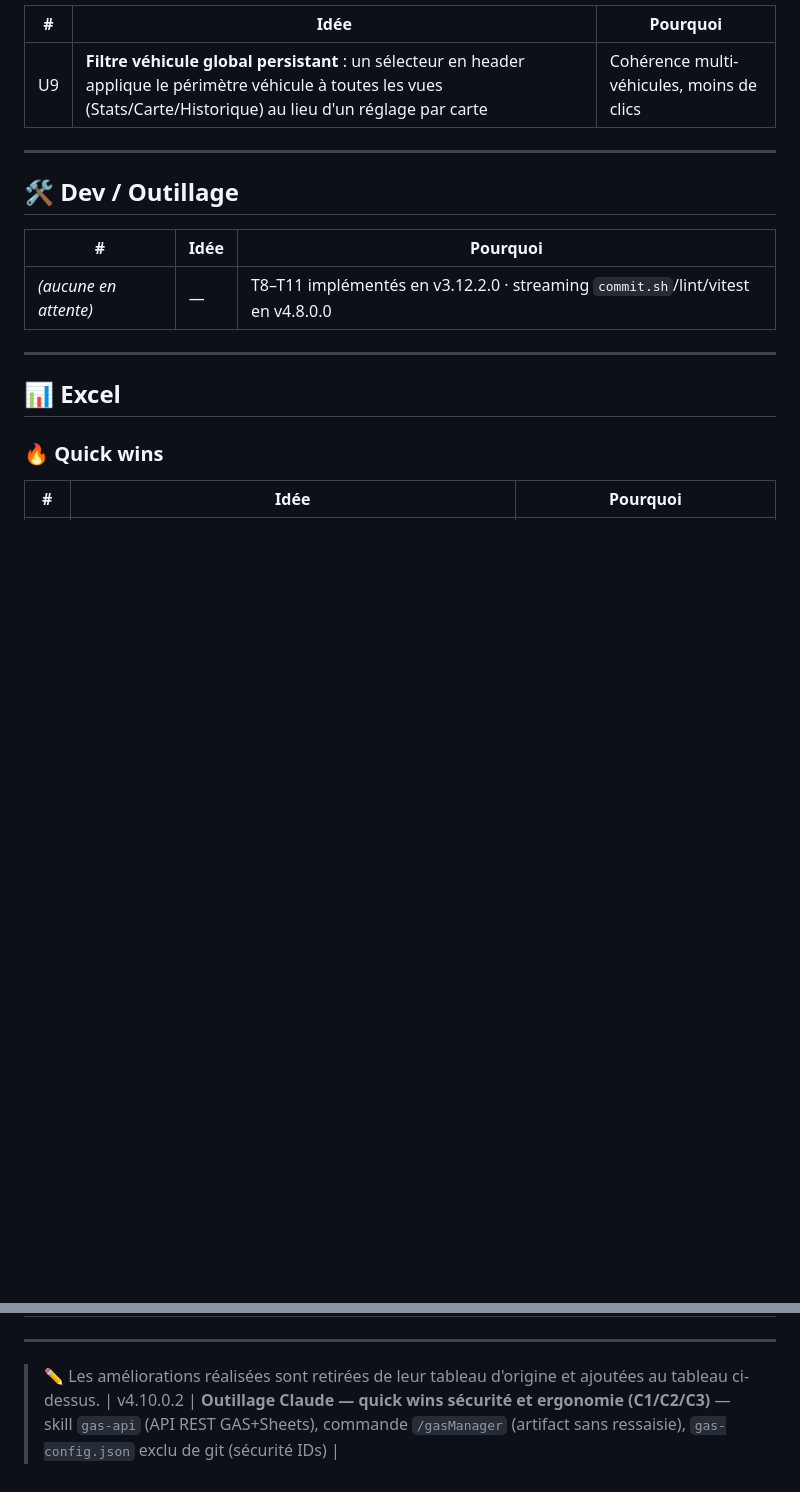
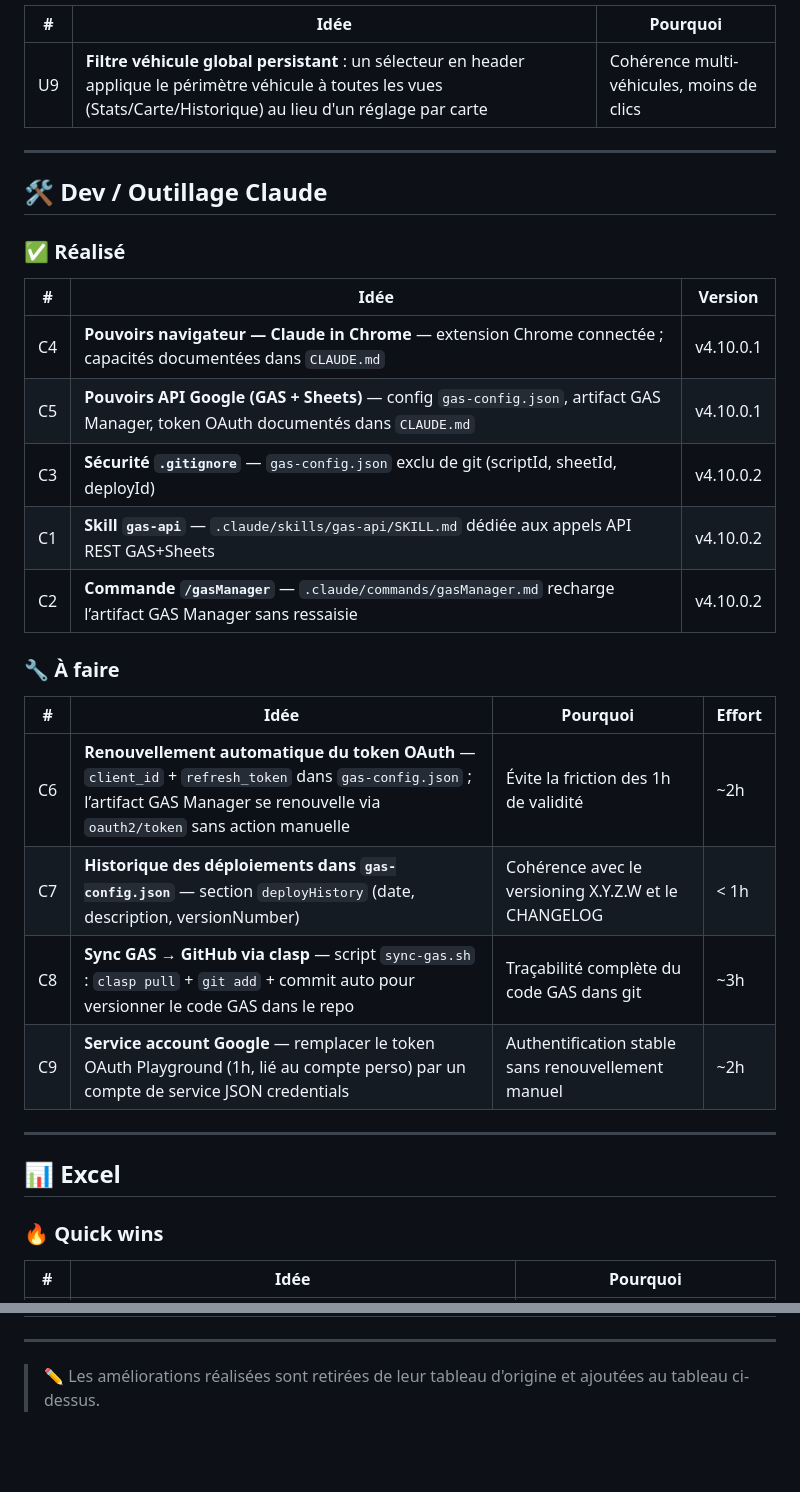
Before and after one commit to fdaubercy/suivi-conso-carburant, a Markdown page: ROADMAP.md, 2 parts joined by grey strips. Drawn GitHub-style; blank space fills up the shorter version.

Commit message:
docs(roadmap): section Dev/Outillage Claude — réalisé C1-C5 + à faire C6-C9 [v4.10.0.2]

```diff
--- a/ROADMAP.md
+++ b/ROADMAP.md
@@ -22,11 +22,26 @@ Propositions d'amélioration classées par axe (web / Excel / sync) et par effor
 
 ---
 
-## 🛠️ Dev / Outillage
+## 🛠️ Dev / Outillage Claude
 
-| # | Idée | Pourquoi |
+### ✅ Réalisé
+
+| # | Idée | Version |
 |---|---|---|
-| _(aucune en attente)_ | — | T8–T11 implémentés en v3.12.2.0 · streaming `commit.sh`/lint/vitest en v4.8.0.0 |
+| C4 | **Pouvoirs navigateur — Claude in Chrome** — extension Chrome connectée ; capacités documentées dans `CLAUDE.md` | v4.10.0.1 |
+| C5 | **Pouvoirs API Google (GAS + Sheets)** — config `gas-config.json`, artifact GAS Manager, token OAuth documentés dans `CLAUDE.md` | v4.10.0.1 |
+| C3 | **Sécurité `.gitignore`** — `gas-config.json` exclu de git (scriptId, sheetId, deployId) | v4.10.0.2 |
+| C1 | **Skill `gas-api`** — `.claude/skills/gas-api/SKILL.md` dédiée aux appels API REST GAS+Sheets | v4.10.0.2 |
+| C2 | **Commande `/gasManager`** — `.claude/commands/gasManager.md` recharge l’artifact GAS Manager sans ressaisie | v4.10.0.2 |
+
+### 🔧 À faire
+
+| # | Idée | Pourquoi | Effort |
+|---|---|---|---|
+| C6 | **Renouvellement automatique du token OAuth** — `client_id` + `refresh_token` dans `gas-config.json` ; l’artifact GAS Manager se renouvelle via `oauth2/token` sans action manuelle | Évite la friction des 1h de validité | ~2h |
+| C7 | **Historique des déploiements dans `gas-config.json`** — section `deployHistory` (date, description, versionNumber) | Cohérence avec le versioning X.Y.Z.W et le CHANGELOG | < 1h |
+| C8 | **Sync GAS → GitHub via clasp** — script `sync-gas.sh` : `clasp pull` + `git add` + commit auto pour versionner le code GAS dans le repo | Traçabilité complète du code GAS dans git | ~3h |
+| C9 | **Service account Google** — remplacer le token OAuth Playground (1h, lié au compte perso) par un compte de service JSON credentials | Authentification stable sans renouvellement manuel | ~2h |
 
 ---
 
@@ -269,4 +284,3 @@ Propositions d'amélioration classées par axe (web / Excel / sync) et par effor
 ---
 
 > ✏️ Les améliorations réalisées sont retirées de leur tableau d'origine et ajoutées au tableau ci-dessus.
-| v4.10.0.2 | **Outillage Claude — quick wins sécurité et ergonomie (C1/C2/C3)** — skill `gas-api` (API REST GAS+Sheets), commande `/gasManager` (artifact sans ressaisie), `gas-config.json` exclu de git (sécurité IDs) |
```
